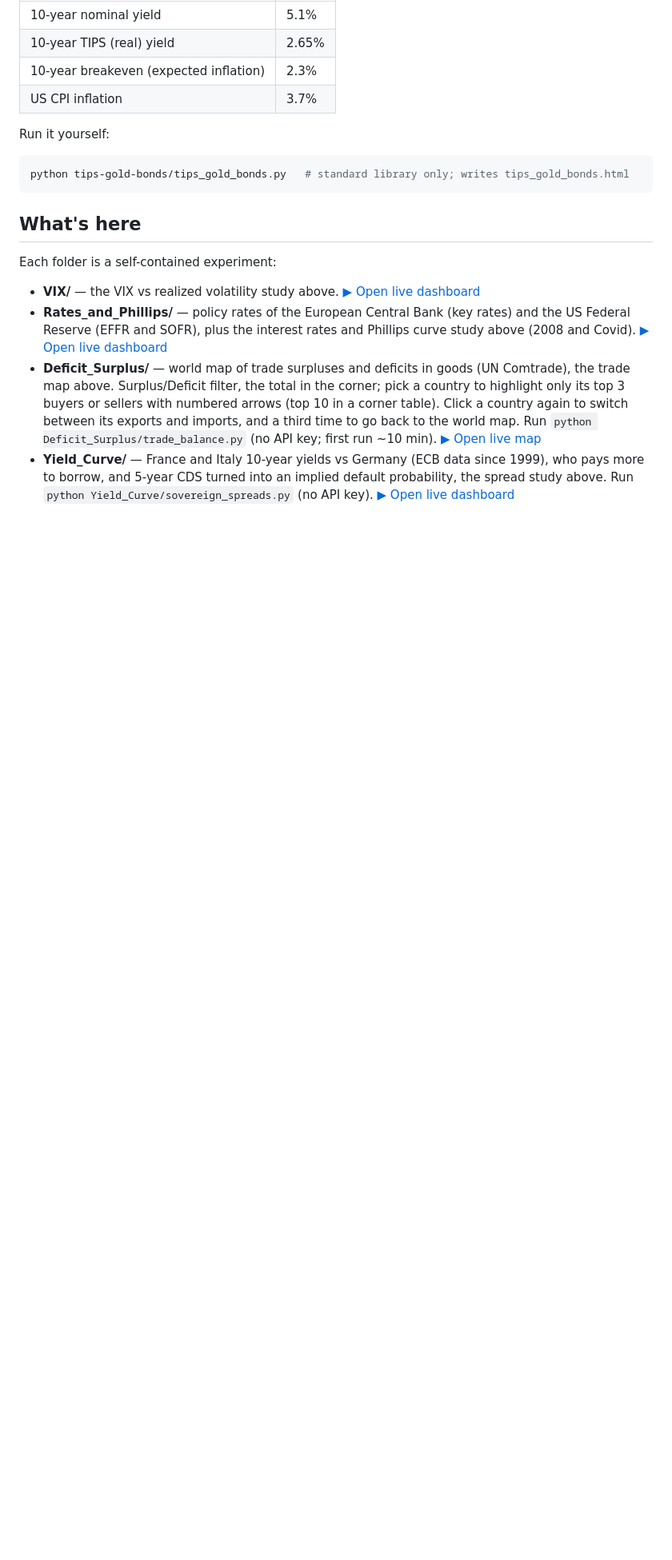
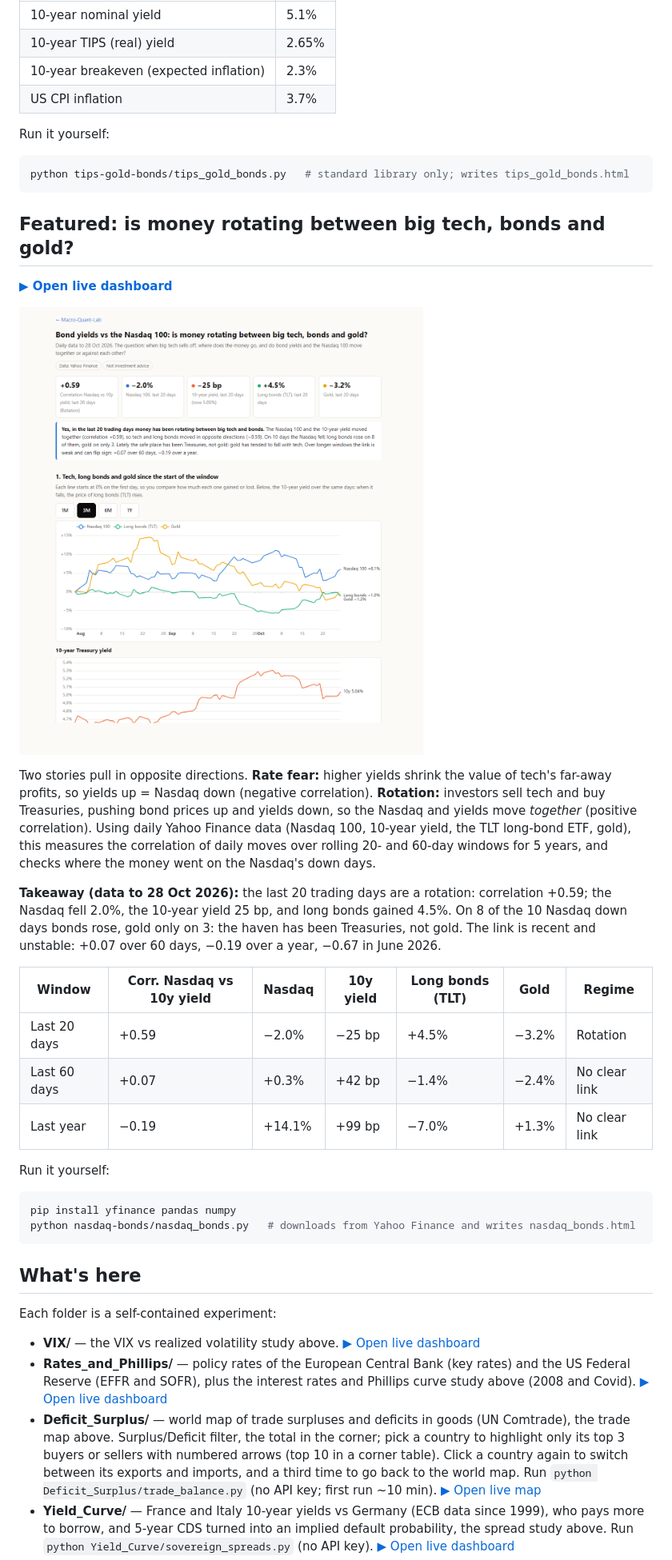
Before and after one commit to ManuCem/Macro-Quant-Lab, a Markdown page: README.md, the part around the change printed below. Shown: that part at 80% size. Drawn GitHub-style; pictures changed too: nasdaq-bonds/nasdaq_bonds_preview.png (added); blank space fills up the shorter version.

````diff
--- a/README.md
+++ b/README.md
@@ -164,6 +164,38 @@ Run it yourself:
 python tips-gold-bonds/tips_gold_bonds.py   # standard library only; writes tips_gold_bonds.html
 ```
 
+## Featured: is money rotating between big tech, bonds and gold?
+
+**[▶ Open live dashboard](https://manucem.github.io/Macro-Quant-Lab/nasdaq-bonds/nasdaq_bonds.html)**
+
+[![Nasdaq 100, long bonds, gold and the 10-year yield](nasdaq-bonds/nasdaq_bonds_preview.png)](https://manucem.github.io/Macro-Quant-Lab/nasdaq-bonds/nasdaq_bonds.html)
+
+Two stories pull in opposite directions. **Rate fear:** higher yields shrink the value of
+tech's far-away profits, so yields up = Nasdaq down (negative correlation). **Rotation:**
+investors sell tech and buy Treasuries, pushing bond prices up and yields down, so the
+Nasdaq and yields move *together* (positive correlation). Using daily Yahoo Finance data
+(Nasdaq 100, 10-year yield, the TLT long-bond ETF, gold), this measures the correlation of
+daily moves over rolling 20- and 60-day windows for 5 years, and checks where the money went
+on the Nasdaq's down days.
+
+**Takeaway (data to 28 Oct 2026):** the last 20 trading days are a rotation: correlation
++0.59; the Nasdaq fell 2.0%, the 10-year yield 25 bp, and long bonds gained 4.5%. On 8 of the
+10 Nasdaq down days bonds rose, gold only on 3: the haven has been Treasuries, not gold. The
+link is recent and unstable: +0.07 over 60 days, −0.19 over a year, −0.67 in June 2026.
+
+| Window | Corr. Nasdaq vs 10y yield | Nasdaq | 10y yield | Long bonds (TLT) | Gold | Regime |
+|---|---|---|---|---|---|---|
+| Last 20 days | +0.59 | −2.0% | −25 bp | +4.5% | −3.2% | Rotation |
+| Last 60 days | +0.07 | +0.3% | +42 bp | −1.4% | −2.4% | No clear link |
+| Last year | −0.19 | +14.1% | +99 bp | −7.0% | +1.3% | No clear link |
+
+Run it yourself:
+
+```bash
+pip install yfinance pandas numpy
+python nasdaq-bonds/nasdaq_bonds.py   # downloads from Yahoo Finance and writes nasdaq_bonds.html
+```
+
 ## What's here
 
 Each folder is a self-contained experiment:
````
Also changed, not shown: other parts of README.md (+5 -0 lines), 5 other files.
